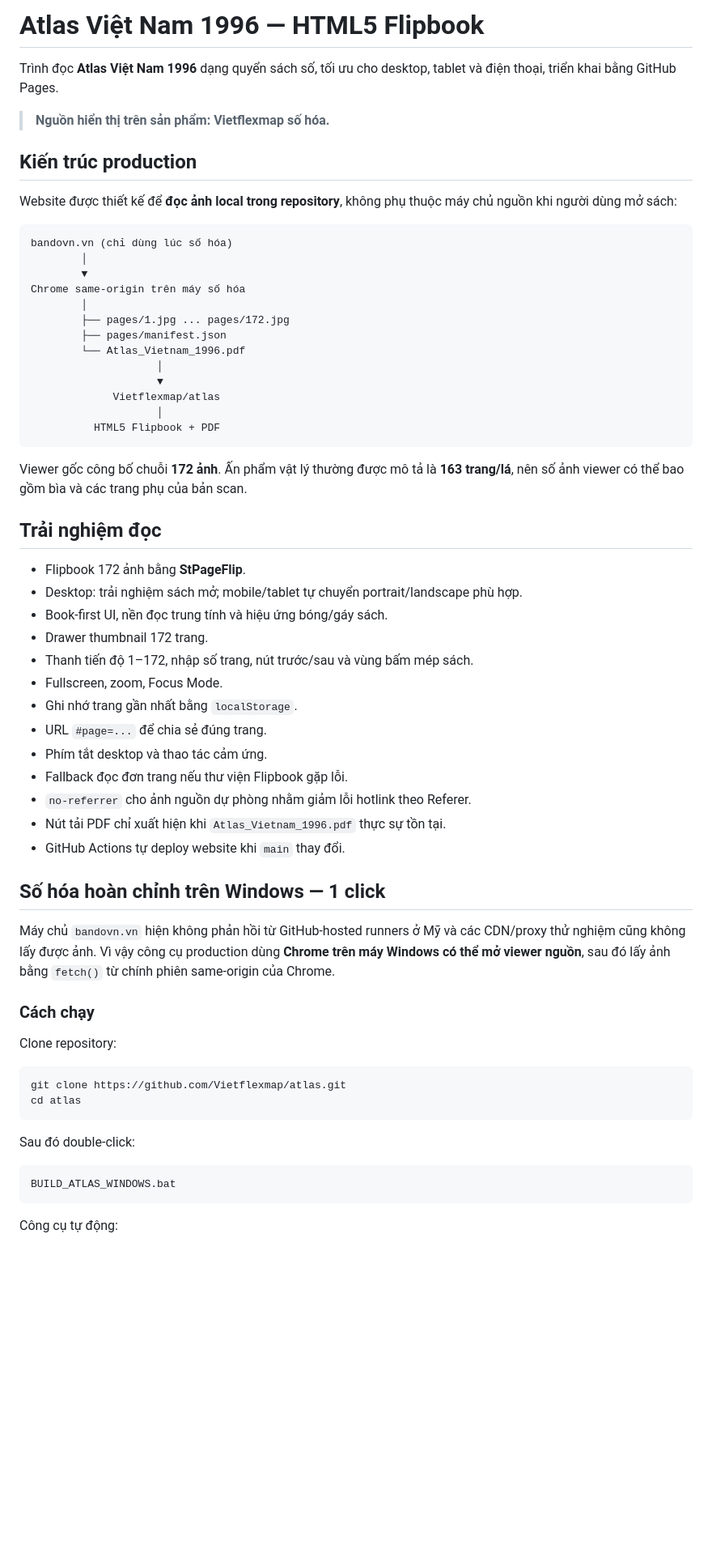
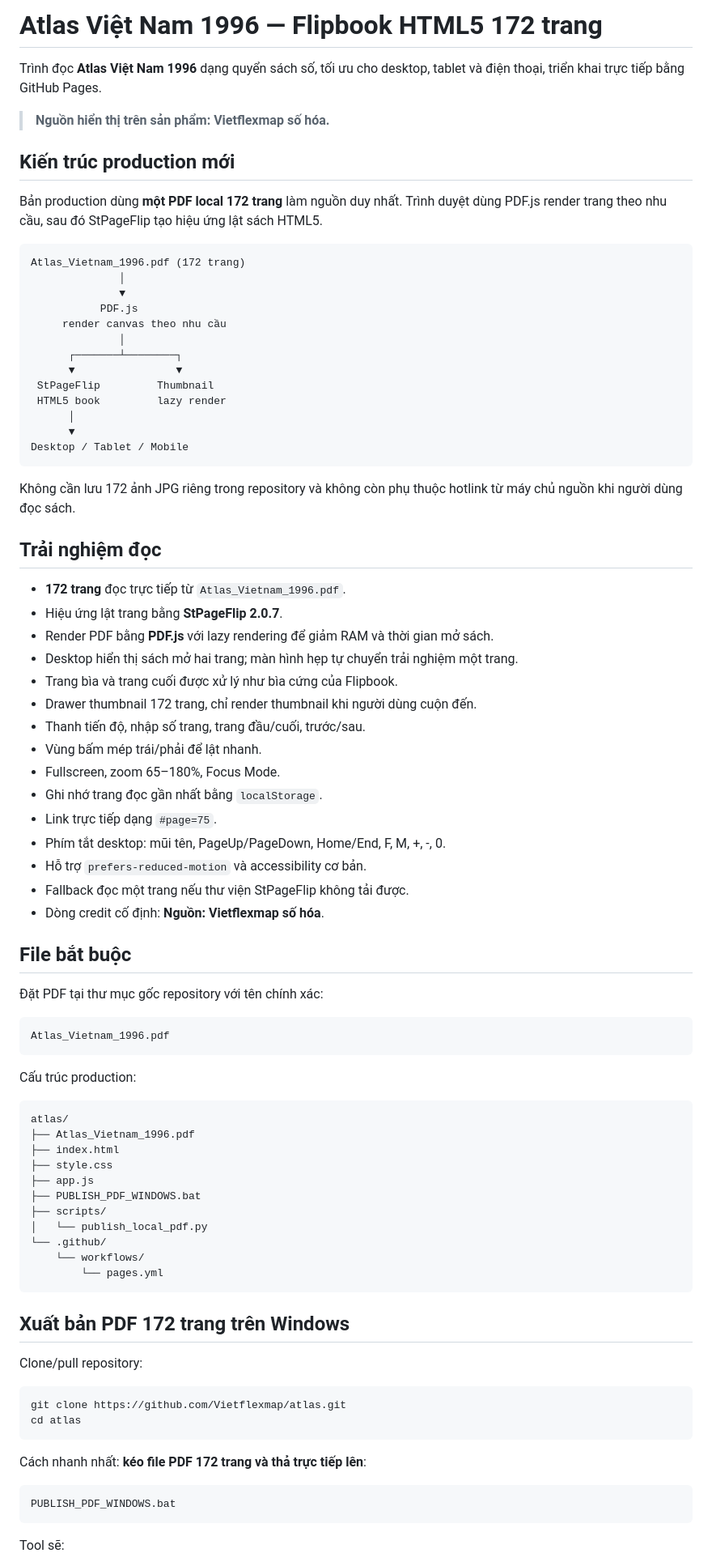
Before and after one commit to Vietflexmap/atlas, a Markdown page: README.md, the part around one of its changes. Shown at 81% size. Drawn GitHub-style; blank space fills up the shorter version.

Commit message:
Document PDF-first 172-page Flipbook architecture

````diff
--- a/README.md
+++ b/README.md
@@ -1,65 +1,87 @@
-# Atlas Việt Nam 1996 — HTML5 Flipbook
+# Atlas Việt Nam 1996 — Flipbook HTML5 172 trang
 
-Trình đọc **Atlas Việt Nam 1996** dạng quyển sách số, tối ưu cho desktop, tablet và điện thoại, triển khai bằng GitHub Pages.
+Trình đọc **Atlas Việt Nam 1996** dạng quyển sách số, tối ưu cho desktop, tablet và điện thoại, triển khai trực tiếp bằng GitHub Pages.
 
 > **Nguồn hiển thị trên sản phẩm: Vietflexmap số hóa.**
 
-## Kiến trúc production
+## Kiến trúc production mới
 
-Website được thiết kế để **đọc ảnh local trong repository**, không phụ thuộc máy chủ nguồn khi người dùng mở sách:
+Bản production dùng **một PDF local 172 trang** làm nguồn duy nhất. Trình duyệt dùng PDF.js render trang theo nhu cầu, sau đó StPageFlip tạo hiệu ứng lật sách HTML5.
 
 ```text
-bandovn.vn (chỉ dùng lúc số hóa)
-        │
-        ▼
-Chrome same-origin trên máy số hóa
-        │
-        ├── pages/1.jpg ... pages/172.jpg
-        ├── pages/manifest.json
-        └── Atlas_Vietnam_1996.pdf
-                    │
-                    ▼
-             Vietflexmap/atlas
-                    │
-          HTML5 Flipbook + PDF
+Atlas_Vietnam_1996.pdf (172 trang)
+              │
+              ▼
+           PDF.js
+     render canvas theo nhu cầu
+              │
+      ┌───────┴────────┐
+      ▼                ▼
+ StPageFlip         Thumbnail
+ HTML5 book         lazy render
+      │
+      ▼
+Desktop / Tablet / Mobile
 ```
 
-Viewer gốc công bố chuỗi **172 ảnh**. Ấn phẩm vật lý thường được mô tả là **163 trang/lá**, nên số ảnh viewer có thể bao gồm bìa và các trang phụ của bản scan.
+Không cần lưu 172 ảnh JPG riêng trong repository và không còn phụ thuộc hotlink từ máy chủ nguồn khi người dùng đọc sách.
 
 ## Trải nghiệm đọc
 
-- Flipbook 172 ảnh bằng **StPageFlip**.
-- Desktop: trải nghiệm sách mở; mobile/tablet tự chuyển portrait/landscape phù hợp.
-- Book-first UI, nền đọc trung tính và hiệu ứng bóng/gáy sách.
-- Drawer thumbnail 172 trang.
-- Thanh tiến độ 1–172, nhập số trang, nút trước/sau và vùng bấm mép sách.
-- Fullscreen, zoom, Focus Mode.
-- Ghi nhớ trang gần nhất bằng `localStorage`.
-- URL `#page=...` để chia sẻ đúng trang.
-- Phím tắt desktop và thao tác cảm ứng.
-- Fallback đọc đơn trang nếu thư viện Flipbook gặp lỗi.
-- `no-referrer` cho ảnh nguồn dự phòng nhằm giảm lỗi hotlink theo Referer.
-- Nút tải PDF chỉ xuất hiện khi `Atlas_Vietnam_1996.pdf` thực sự tồn tại.
-- GitHub Actions tự deploy website khi `main` thay đổi.
+- **172 trang** đọc trực tiếp từ `Atlas_Vietnam_1996.pdf`.
+- Hiệu ứng lật trang bằng **StPageFlip 2.0.7**.
+- Render PDF bằng **PDF.js** với lazy rendering để giảm RAM và thời gian mở sách.
+- Desktop hiển thị sách mở hai trang; màn hình hẹp tự chuyển trải nghiệm một trang.
+- Trang bìa và trang cuối được xử lý như bìa cứng của Flipbook.
+- Drawer thumbnail 172 trang, chỉ render thumbnail khi người dùng cuộn đến.
+- Thanh tiến độ, nhập số trang, trang đầu/cuối, trước/sau.
+- Vùng bấm mép trái/phải để lật nhanh.
+- Fullscreen, zoom 65–180%, Focus Mode.
+- Ghi nhớ trang đọc gần nhất bằng `localStorage`.
+- Link trực tiếp dạng `#page=75`.
+- Phím tắt desktop: mũi tên, PageUp/PageDown, Home/End, F, M, +, -, 0.
+- Hỗ trợ `prefers-reduced-motion` và accessibility cơ bản.
+- Fallback đọc một trang nếu thư viện StPageFlip không tải được.
+- Dòng credit cố định: **Nguồn: Vietflexmap số hóa**.
 
-## Số hóa hoàn chỉnh trên Windows — 1 click
+## File bắt buộc
 
-Máy chủ `bandovn.vn` hiện không phản hồi từ GitHub-hosted runners ở Mỹ và các CDN/proxy thử nghiệm cũng không lấy được ảnh. Vì vậy công cụ production dùng **Chrome trên máy Windows có thể mở viewer nguồn**, sau đó lấy ảnh bằng `fetch()` từ chính phiên same-origin của Chrome.
+Đặt PDF tại thư mục gốc repository với tên chính xác:
 
-### Cách chạy
+```text
+Atlas_Vietnam_1996.pdf
+```
 
-Clone repository:
+Cấu trúc production:
+
+```text
+atlas/
+├── Atlas_Vietnam_1996.pdf
+├── index.html
+├── style.css
+├── app.js
+├── PUBLISH_PDF_WINDOWS.bat
+├── scripts/
+│   └── publish_local_pdf.py
+└── .github/
+    └── workflows/
+        └── pages.yml
+```
+
+## Xuất bản PDF 172 trang trên Windows
+
+Clone/pull repository:
 
 ```bash
 git clone https://github.com/Vietflexmap/atlas.git
 cd atlas
 ```
 
-Sau đó double-click:
+Cách nhanh nhất: **kéo file PDF 172 trang và thả trực tiếp lên**:
 
 ```text
-BUILD_ATLAS_WINDOWS.bat
+PUBLISH_PDF_WINDOWS.bat
 ```
 
-Công cụ tự động:
+Tool sẽ:
 
````
Also changed, not shown: other parts of README.md (+14 -53 lines).
